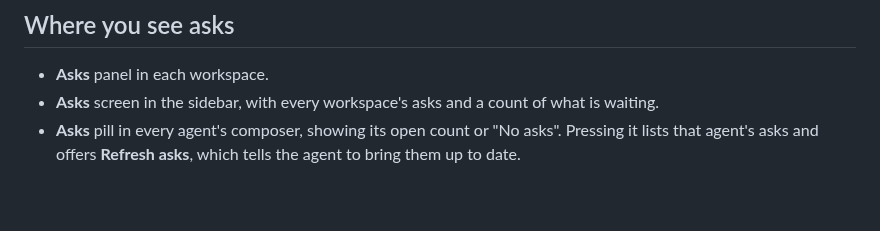
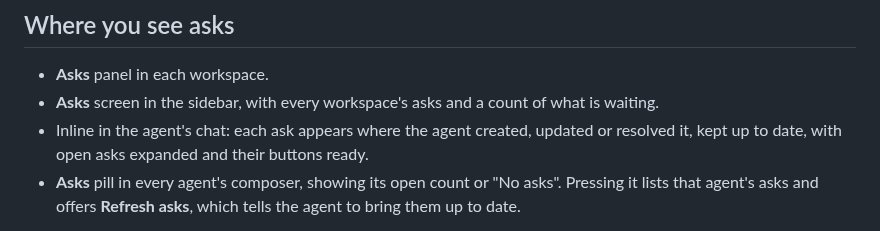
Before and after one commit to fullstackhouse/paseo-asks, a Markdown page: OVERVIEW.md, the part around the change. Drawn GitHub-style; blank space fills up the shorter version.

```diff
--- a/OVERVIEW.md
+++ b/OVERVIEW.md
@@ -8,6 +8,7 @@ Every agent created after the plugin is installed gets an `asks` MCP server with
 
 - **Asks** panel in each workspace.
 - **Asks** screen in the sidebar, with every workspace's asks and a count of what is waiting.
+- Inline in the agent's chat: each ask appears where the agent created, updated or resolved it, kept up to date, with open asks expanded and their buttons ready.
 - **Asks** pill in every agent's composer, showing its open count or "No asks". Pressing it lists that agent's asks and offers **Refresh asks**, which tells the agent to bring them up to date.
 
 From an ask you can pick one of its actions, reply with a note, mark it done or drop it, or open a side chat to talk it through. The side chat starts read-only and already has the ask in context. When you settle it there, the main agent gets the outcome as one message. PR asks show live status from `gh` when `gh` is installed. An agent can subscribe to be told when its PR merges, closes, or its checks change.
```
Also changed, not shown: README.md (+3 -0 lines), docs/chat.png (added), 6 other files.
